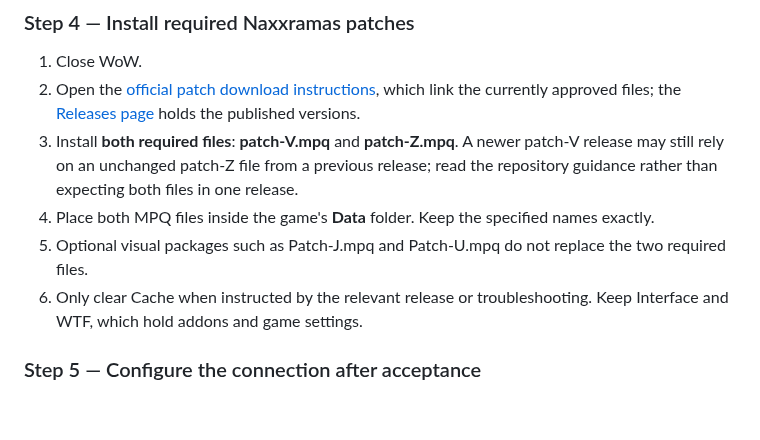
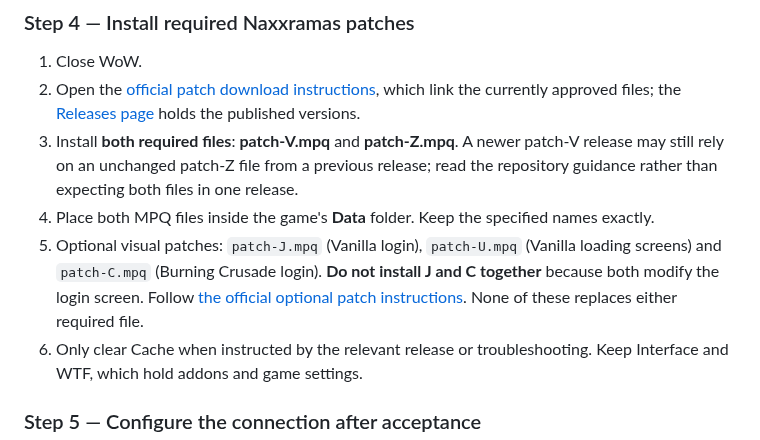
Before and after one commit to CosmicCuddle/Naxxramas-Resource-Hub, a Markdown page: docs/game-clients-page-draft.md, the part around the change. Drawn GitHub-style; blank space fills up the shorter version.

Commit message:
docs(game-clients): clarify optional J/U/C visuals and J-versus-C incompatibility

```diff
--- a/docs/game-clients-page-draft.md
+++ b/docs/game-clients-page-draft.md
@@ -55,7 +55,7 @@ Check that the client is **3.3.5a, build 12340**. Another build, a modern retail
 2. Open the [official patch download instructions](https://github.com/CosmicCuddle/Naxxramas-Server-Patches/blob/main/README.md), which link the currently approved files; the [Releases page](https://github.com/CosmicCuddle/Naxxramas-Server-Patches/releases) holds the published versions.
 3. Install **both required files**: **patch-V.mpq** and **patch-Z.mpq**. A newer patch-V release may still rely on an unchanged patch-Z file from a previous release; read the repository guidance rather than expecting both files in one release.
 4. Place both MPQ files inside the game's **Data** folder. Keep the specified names exactly.
-5. Optional visual packages such as Patch-J.mpq and Patch-U.mpq do not replace the two required files.
+5. Optional visual patches: `patch-J.mpq` (Vanilla login), `patch-U.mpq` (Vanilla loading screens) and `patch-C.mpq` (Burning Crusade login). **Do not install J and C together** because both modify the login screen. Follow [the official optional patch instructions](https://github.com/CosmicCuddle/Naxxramas-Server-Patches/blob/main/OPTIONAL-PATCHES.md). None of these replaces either required file.
 6. Only clear Cache when instructed by the relevant release or troubleshooting. Keep Interface and WTF, which hold addons and game settings.
 
 ### Step 5 — Configure the connection after acceptance
```
